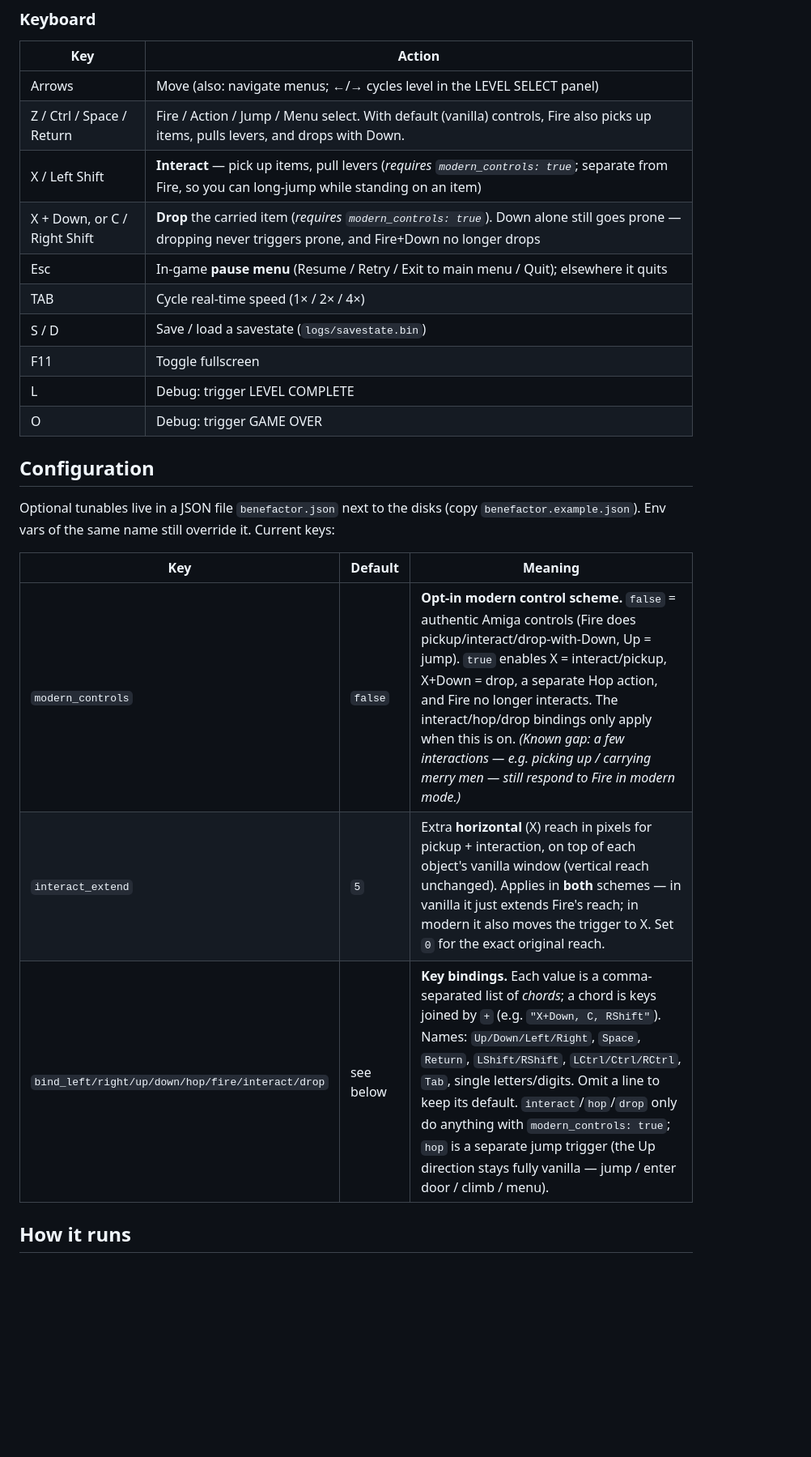
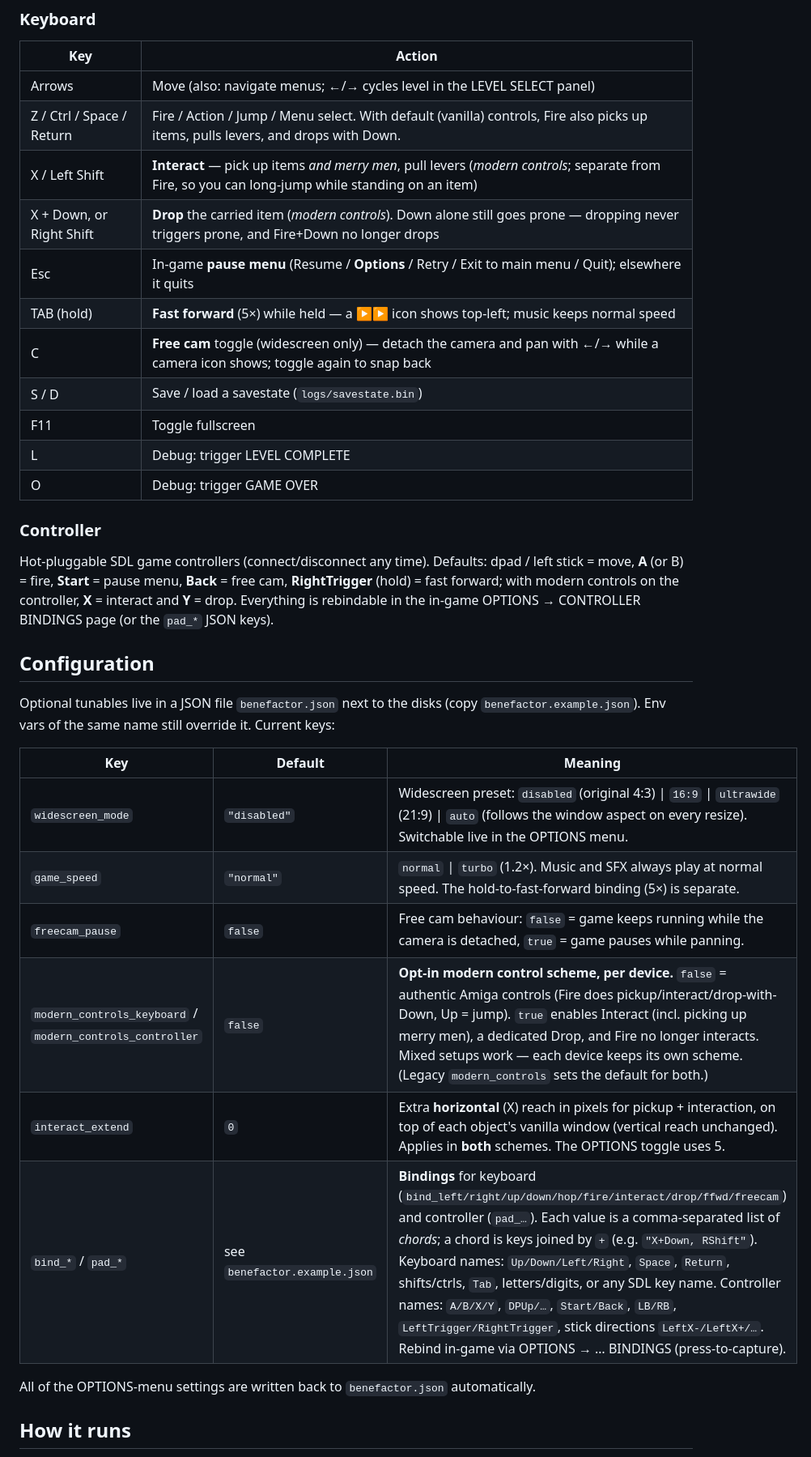
Before and after one commit to SomeoneIsWorking/benefactor, a Markdown page: README.md, the part around one of its changes. Shown at 81% size. Drawn GitHub-style; blank space fills up the shorter version.

```diff
--- a/README.md
+++ b/README.md
@@ -83,14 +91,19 @@ Side-by-side comparison vs PUAE (used for verifying behavior):
 |-----|--------|
 | Arrows | Move (also: navigate menus; ←/→ cycles level in the LEVEL SELECT panel) |
 | Z / Ctrl / Space / Return | Fire / Action / Jump / Menu select. With default (vanilla) controls, Fire also picks up items, pulls levers, and drops with Down. |
-| X / Left Shift | **Interact** — pick up items, pull levers (*requires `modern_controls: true`*; separate from Fire, so you can long-jump while standing on an item) |
-| X + Down, or C / Right Shift | **Drop** the carried item (*requires `modern_controls: true`*). Down alone still goes prone — dropping never triggers prone, and Fire+Down no longer drops |
-| Esc | In-game **pause menu** (Resume / Retry / Exit to main menu / Quit); elsewhere it quits |
-| TAB | Cycle real-time speed (1× / 2× / 4×) |
+| X / Left Shift | **Interact** — pick up items *and merry men*, pull levers (*modern controls*; separate from Fire, so you can long-jump while standing on an item) |
+| X + Down, or Right Shift | **Drop** the carried item (*modern controls*). Down alone still goes prone — dropping never triggers prone, and Fire+Down no longer drops |
+| Esc | In-game **pause menu** (Resume / **Options** / Retry / Exit to main menu / Quit); elsewhere it quits |
+| TAB (hold) | **Fast forward** (5×) while held — a ▶▶ icon shows top-left; music keeps normal speed |
+| C | **Free cam** toggle (widescreen only) — detach the camera and pan with ←/→ while a camera icon shows; toggle again to snap back |
 | S / D | Save / load a savestate (`logs/savestate.bin`) |
 | F11 | Toggle fullscreen |
 | L | Debug: trigger LEVEL COMPLETE |
 | O | Debug: trigger GAME OVER |
+
+### Controller
+
+Hot-pluggable SDL game controllers (connect/disconnect any time). Defaults: dpad / left stick = move, **A** (or B) = fire, **Start** = pause menu, **Back** = free cam, **RightTrigger** (hold) = fast forward; with modern controls on the controller, **X** = interact and **Y** = drop. Everything is rebindable in the in-game OPTIONS → CONTROLLER BINDINGS page (or the `pad_*` JSON keys).
 
 ## Configuration
 
@@ -99,9 +112,14 @@ Optional tunables live in a JSON file `benefactor.json` next to the disks (copy
 
 | Key | Default | Meaning |
 |-----|---------|---------|
-| `modern_controls` | `false` | **Opt-in modern control scheme.** `false` = authentic Amiga controls (Fire does pickup/interact/drop-with-Down, Up = jump). `true` enables X = interact/pickup, X+Down = drop, a separate Hop action, and Fire no longer interacts. The interact/hop/drop bindings only apply when this is on. *(Known gap: a few interactions — e.g. picking up / carrying merry men — still respond to Fire in modern mode.)* |
-| `interact_extend` | `5` | Extra **horizontal** (X) reach in pixels for pickup + interaction, on top of each object's vanilla window (vertical reach unchanged). Applies in **both** schemes — in vanilla it just extends Fire's reach; in modern it also moves the trigger to X. Set `0` for the exact original reach. |
-| `bind_left/right/up/down/hop/fire/interact/drop` | see below | **Key bindings.** Each value is a comma-separated list of *chords*; a chord is keys joined by `+` (e.g. `"X+Down, C, RShift"`). Names: `Up/Down/Left/Right`, `Space`, `Return`, `LShift/RShift`, `LCtrl/Ctrl/RCtrl`, `Tab`, single letters/digits. Omit a line to keep its default. `interact`/`hop`/`drop` only do anything with `modern_controls: true`; `hop` is a separate jump trigger (the Up direction stays fully vanilla — jump / enter door / climb / menu). |
+| `widescreen_mode` | `"disabled"` | Widescreen preset: `disabled` (original 4:3) \| `16:9` \| `ultrawide` (21:9) \| `auto` (follows the window aspect on every resize). Switchable live in the OPTIONS menu. |
+| `game_speed` | `"normal"` | `normal` \| `turbo` (1.2×). Music and SFX always play at normal speed. The hold-to-fast-forward binding (5×) is separate. |
+| `freecam_pause` | `false` | Free cam behaviour: `false` = game keeps running while the camera is detached, `true` = game pauses while panning. |
+| `modern_controls_keyboard` / `modern_controls_controller` | `false` | **Opt-in modern control scheme, per device.** `false` = authentic Amiga controls (Fire does pickup/interact/drop-with-Down, Up = jump). `true` enables Interact (incl. picking up merry men), a dedicated Drop, and Fire no longer interacts. Mixed setups work — each device keeps its own scheme. (Legacy `modern_controls` sets the default for both.) |
+| `interact_extend` | `0` | Extra **horizontal** (X) reach in pixels for pickup + interaction, on top of each object's vanilla window (vertical reach unchanged). Applies in **both** schemes. The OPTIONS toggle uses 5. |
+| `bind_*` / `pad_*` | see `benefactor.example.json` | **Bindings** for keyboard (`bind_left/right/up/down/hop/fire/interact/drop/ffwd/freecam`) and controller (`pad_…`). Each value is a comma-separated list of *chords*; a chord is keys joined by `+` (e.g. `"X+Down, RShift"`). Keyboard names: `Up/Down/Left/Right`, `Space`, `Return`, shifts/ctrls, `Tab`, letters/digits, or any SDL key name. Controller names: `A/B/X/Y`, `DPUp/…`, `Start/Back`, `LB/RB`, `LeftTrigger/RightTrigger`, stick directions `LeftX-/LeftX+/…`. Rebind in-game via OPTIONS → … BINDINGS (press-to-capture). |
+
+All of the OPTIONS-menu settings are written back to `benefactor.json` automatically.
 
 ## How it runs
 
```
Also changed, not shown: other parts of README.md (+23 -5 lines), screenshots/options-menu.png (added), screenshots/widescreen-16x9.png (added), screenshots/widescreen-ultrawide.png (added), 1 other file.
